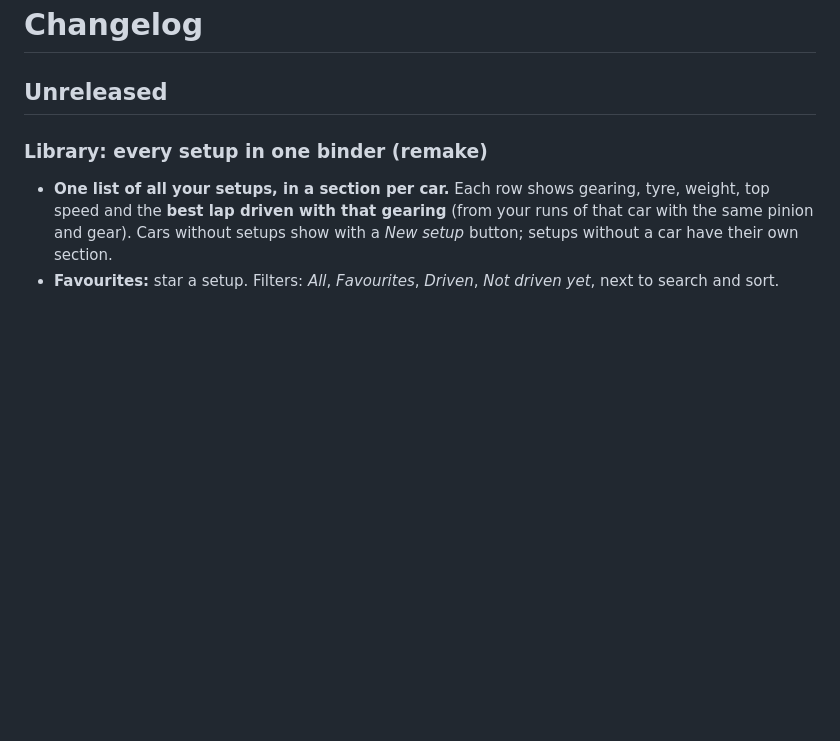
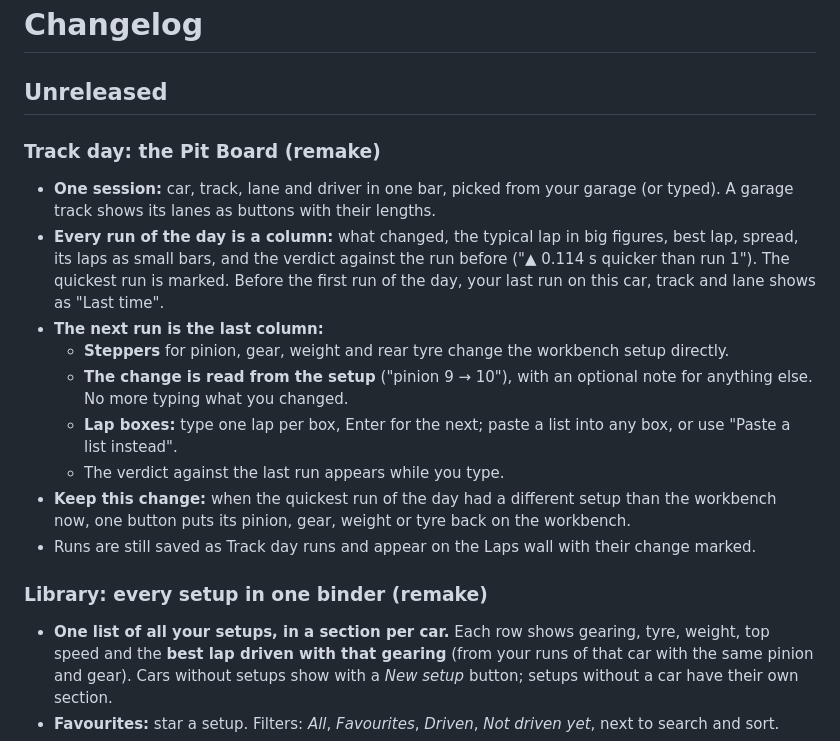
Before and after one commit to theDutchmanJames/SlotForgeTelemetry, a Markdown page: CHANGELOG.md, the part around the change. Drawn GitHub-style; blank space fills up the shorter version.

```diff
--- a/CHANGELOG.md
+++ b/CHANGELOG.md
@@ -1,6 +1,18 @@
 # Changelog
 
 ## Unreleased
+
+### Track day: the Pit Board (remake)
+
+- **One session:** car, track, lane and driver in one bar, picked from your garage (or typed). A garage track shows its lanes as buttons with their lengths.
+- **Every run of the day is a column:** what changed, the typical lap in big figures, best lap, spread, its laps as small bars, and the verdict against the run before ("▲ 0.114 s quicker than run 1"). The quickest run is marked. Before the first run of the day, your last run on this car, track and lane shows as "Last time".
+- **The next run is the last column:**
+  - **Steppers** for pinion, gear, weight and rear tyre change the workbench setup directly.
+  - **The change is read from the setup** ("pinion 9 → 10"), with an optional note for anything else. No more typing what you changed.
+  - **Lap boxes:** type one lap per box, Enter for the next; paste a list into any box, or use "Paste a list instead".
+  - The verdict against the last run appears while you type.
+- **Keep this change:** when the quickest run of the day had a different setup than the workbench now, one button puts its pinion, gear, weight or tyre back on the workbench.
+- Runs are still saved as Track day runs and appear on the Laps wall with their change marked.
 
 ### Library: every setup in one binder (remake)
 
```
Also changed, not shown: README.md (+5 -4 lines), docs/REMAKE-INVENTORY.md (+2 -1 lines), docs/screenshots/garage.png, docs/screenshots/lap-analysis.png, docs/screenshots/laps.png, docs/screenshots/library.png, docs/screenshots/trackday.png, 7 other files.
